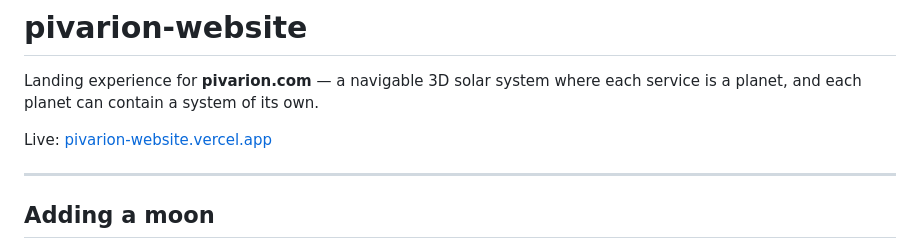
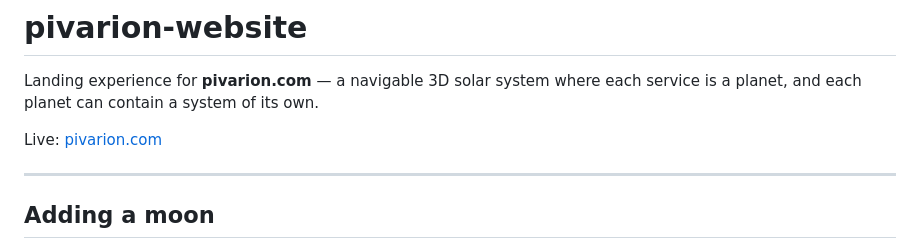
Before and after one commit to pivarion/pivarion-website, a Markdown page: README.md, the part around the change. GitHub-like rendering.

Commit message:
Update live link to pivarion.com

```diff
--- a/README.md
+++ b/README.md
@@ -3,7 +3,7 @@
 Landing experience for **pivarion.com** — a navigable 3D solar system where each
 service is a planet, and each planet can contain a system of its own.
 
-Live: [pivarion-website.vercel.app](https://pivarion-website.vercel.app)
+Live: [pivarion.com](https://pivarion.com)
 
 ---
 
```
